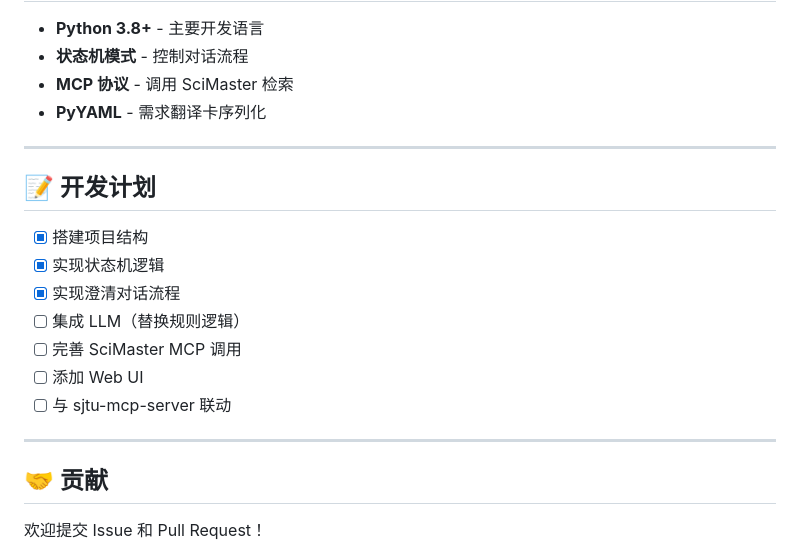
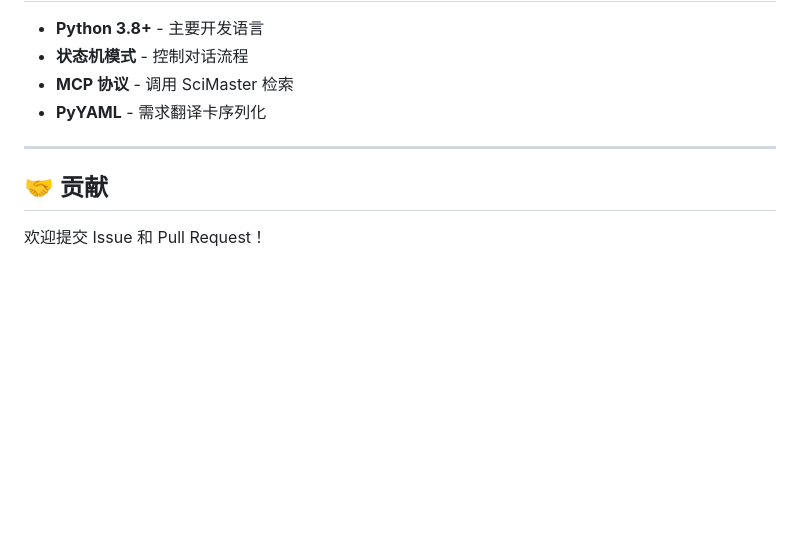
Before and after one commit to weixiao-czy/data_base_agent, a Markdown page: README.md, the part around the change. Drawn GitHub-style; blank space fills up the shorter version.

Commit message:
Remove development roadmap from README

```diff
--- a/README.md
+++ b/README.md
@@ -147,18 +147,6 @@ graph LR
 
 ---
 
-## 📝 开发计划
-
-- [x] 搭建项目结构
-- [x] 实现状态机逻辑
-- [x] 实现澄清对话流程
-- [ ] 集成 LLM（替换规则逻辑）
-- [ ] 完善 SciMaster MCP 调用
-- [ ] 添加 Web UI
-- [ ] 与 sjtu-mcp-server 联动
-
----
-
 ## 🤝 贡献
 
 欢迎提交 Issue 和 Pull Request！
```
